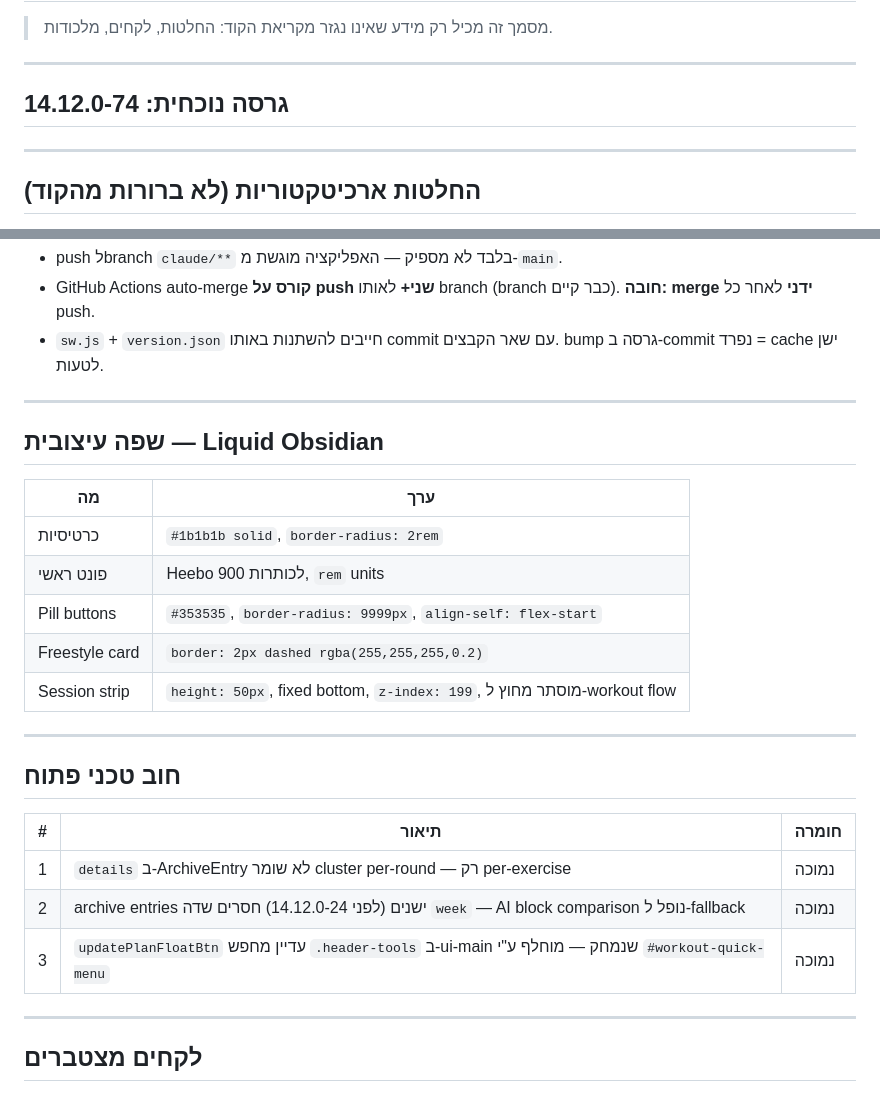
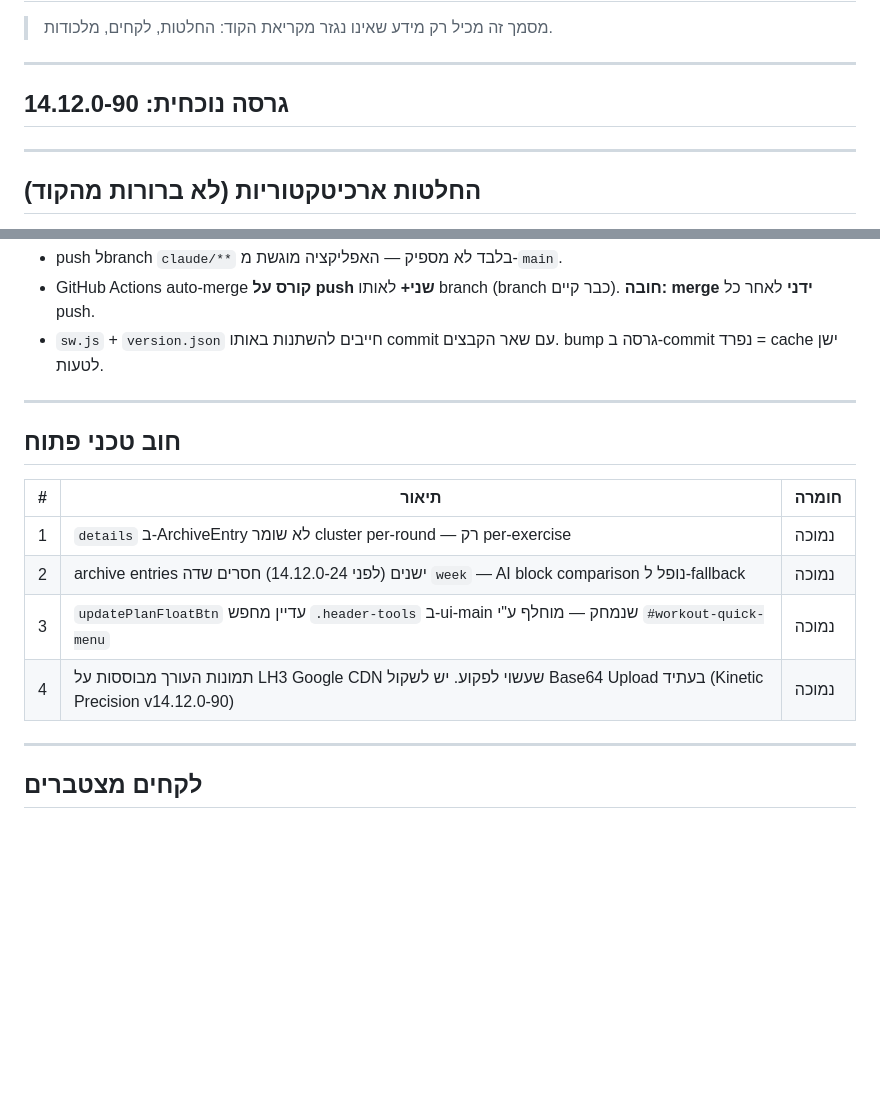
Before and after one commit to lironcon2015-prog/Workout-Tracker-3.0, a Markdown page: PROJECT_KNOWLEDGE.md, 2 parts joined by grey strips. Rendered like a GitHub page; blank space fills up the shorter version.

```diff
--- a/PROJECT_KNOWLEDGE.md
+++ b/PROJECT_KNOWLEDGE.md
@@ -4,7 +4,7 @@
 
 ---
 
-## גרסה נוכחית: 14.12.0-74
+## גרסה נוכחית: 14.12.0-90
 
 ---
 
@@ -46,18 +46,6 @@
 
 ---
 
-## שפה עיצובית — Liquid Obsidian
-
-| מה | ערך |
-|----|-----|
-| כרטיסיות | `#1b1b1b solid`, `border-radius: 2rem` |
-| פונט ראשי | Heebo 900 לכותרות, `rem` units |
-| Pill buttons | `#353535`, `border-radius: 9999px`, `align-self: flex-start` |
-| Freestyle card | `border: 2px dashed rgba(255,255,255,0.2)` |
-| Session strip | `height: 50px`, fixed bottom, `z-index: 199`, מוסתר מחוץ ל-workout flow |
-
----
-
 ## חוב טכני פתוח
 
 | # | תיאור | חומרה |
@@ -65,6 +53,7 @@
 | 1 | `details` ב-ArchiveEntry לא שומר cluster per-round — רק per-exercise | נמוכה |
 | 2 | archive entries ישנים (לפני 14.12.0-24) חסרים שדה `week` — AI block comparison נופל ל-fallback | נמוכה |
 | 3 | `updatePlanFloatBtn` עדיין מחפש `.header-tools` ב-ui-main שנמחק — מוחלף ע"י `#workout-quick-menu` | נמוכה |
+| 4 | תמונות העורך מבוססות על LH3 Google CDN שעשוי לפקוע. יש לשקול Base64 Upload בעתיד (Kinetic Precision v14.12.0-90) | נמוכה |
 
 ---
 
```
